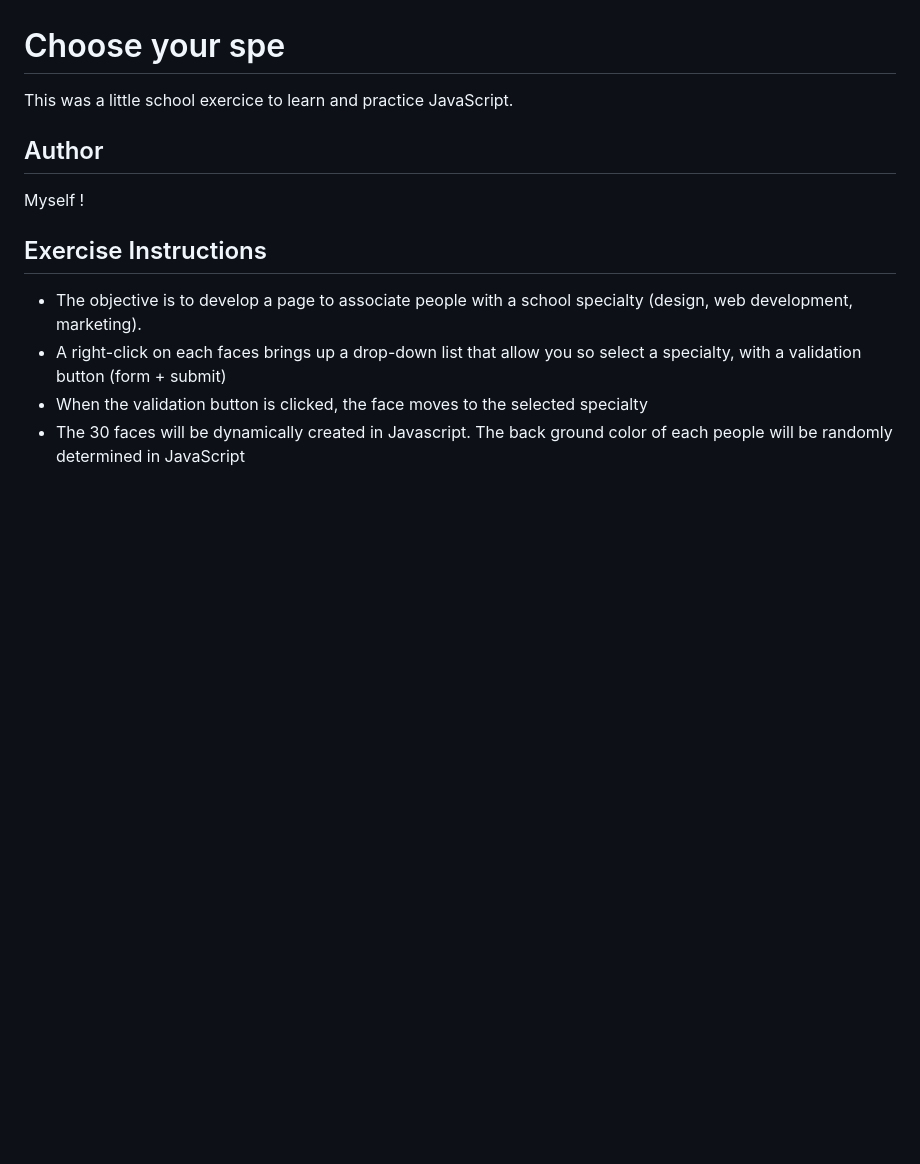
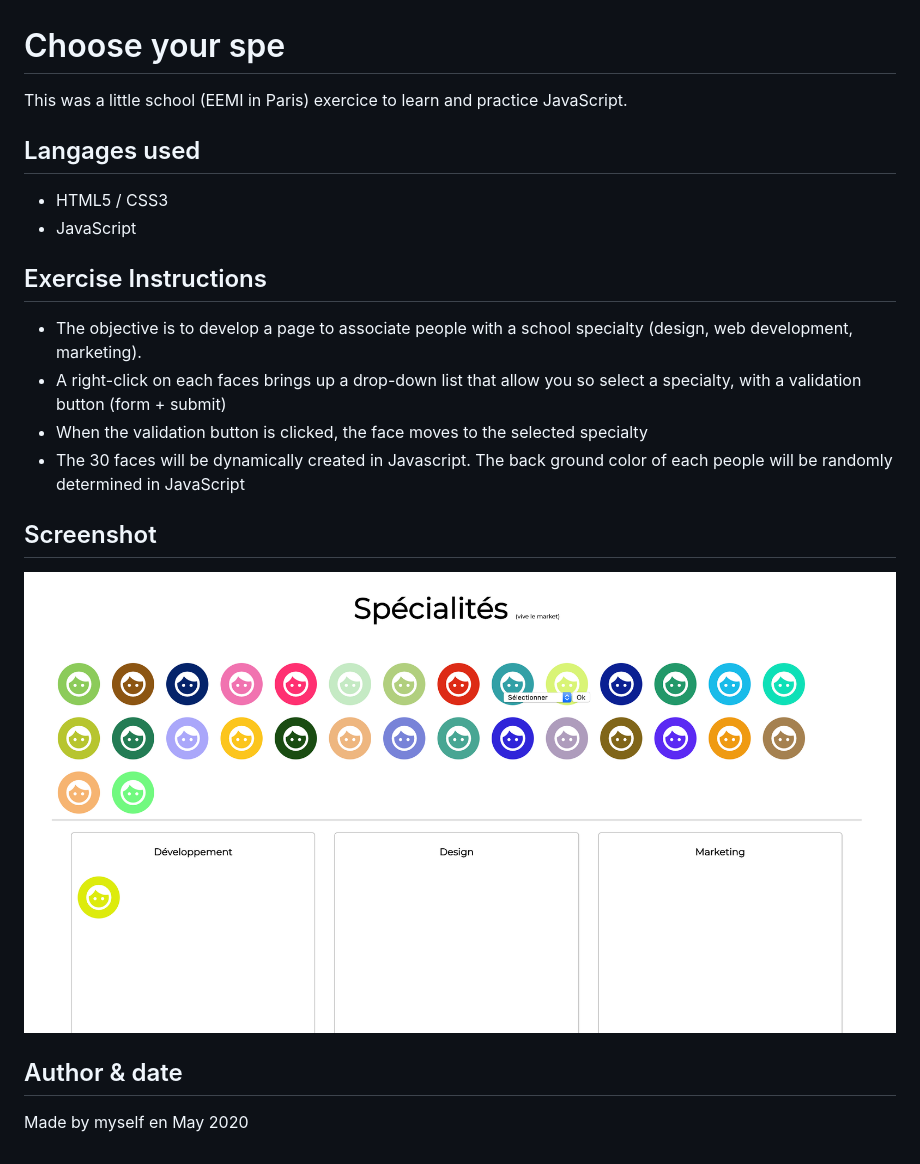
Before and after one commit to axellelanca/school_choice_spe, a Markdown page: README.md, the part around the change. Drawn GitHub-style; pictures changed too: assets/project_page.png (added); blank space fills up the shorter version.

Commit message:
added: README

```diff
--- a/README.md
+++ b/README.md
@@ -1,10 +1,11 @@
 # Choose your spe
 
-This was a little school exercice to learn and practice JavaScript.
+This was a little school (EEMI in Paris) exercice to learn and practice JavaScript.
 
-## Author
+## Langages used
 
-Myself !
+* HTML5 / CSS3
+* JavaScript
 
 ## Exercise Instructions
 
@@ -12,3 +13,11 @@ Myself !
 * A right-click on each faces brings up a drop-down list that allow you so select a specialty, with a validation button (form + submit)
 * When the validation button is clicked, the face moves to the selected specialty
 * The 30 faces will be dynamically created in Javascript. The back ground color of each people will be randomly determined in JavaScript
+
+## Screenshot
+
+![landingpage](assets/project_page.png "Designed by me")
+
+## Author & date
+
+Made by myself en May 2020
```
